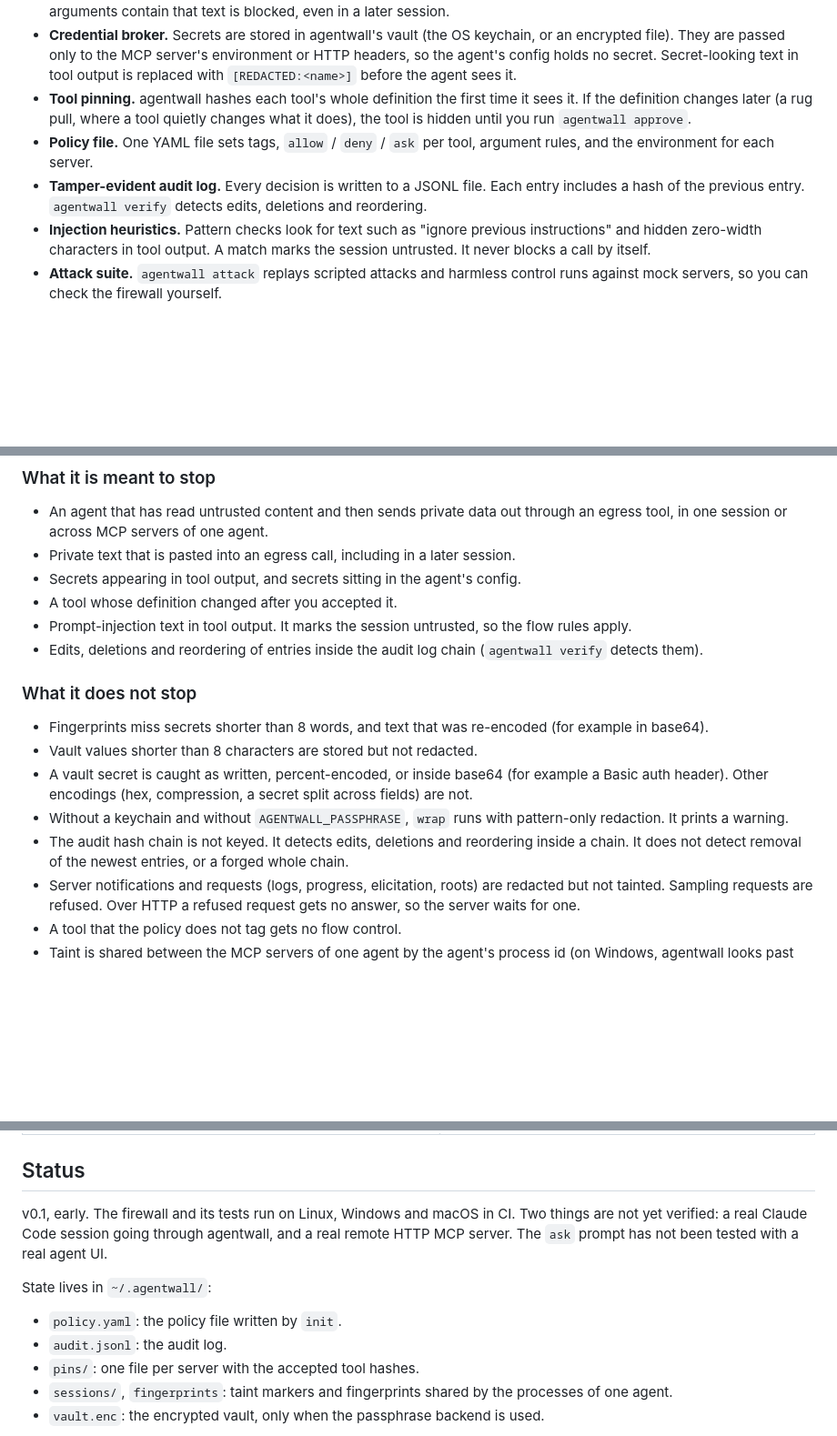
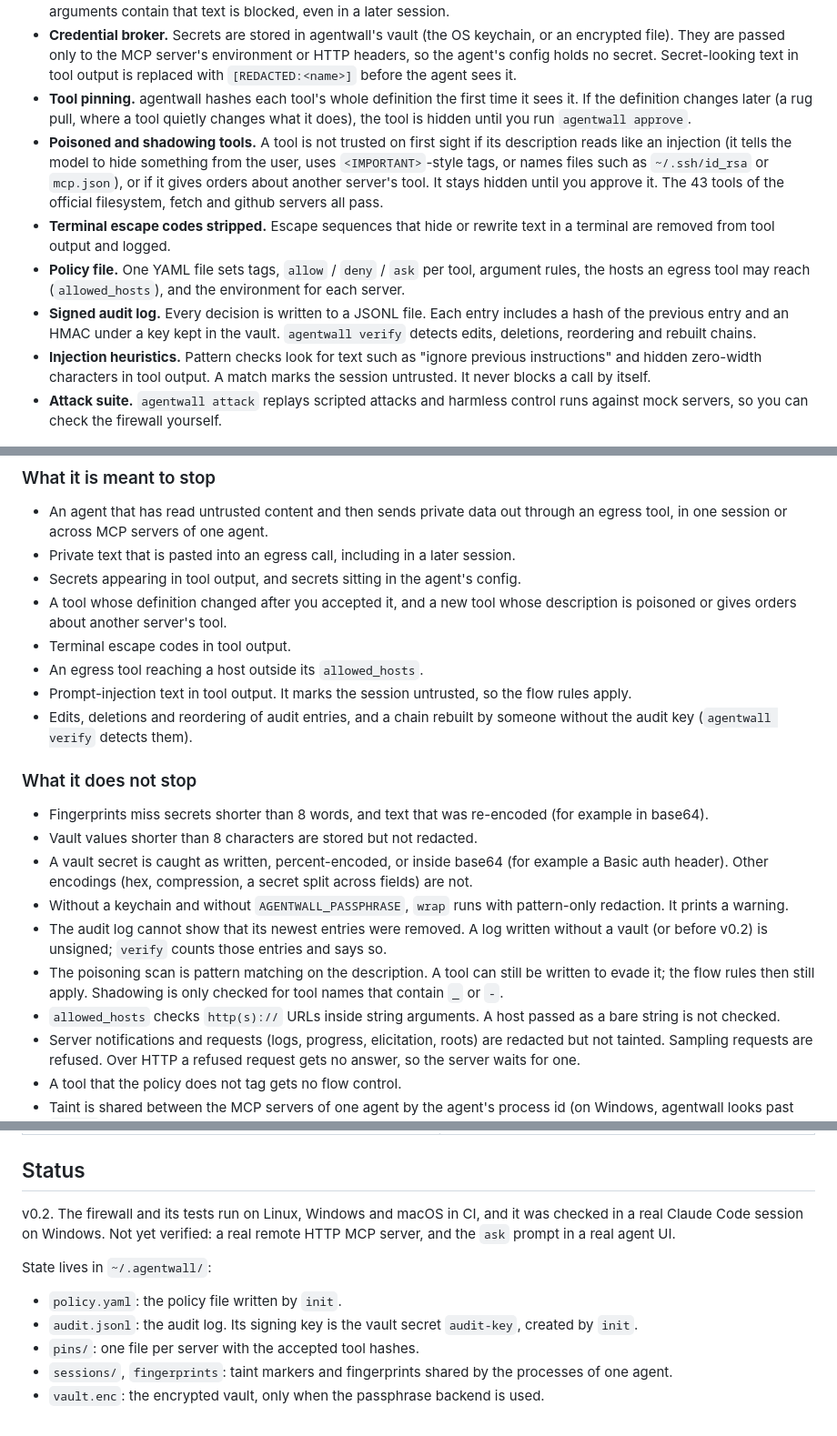
Before and after one commit to Arsh624/agentwall, a Markdown page: README.md, 3 parts joined by grey strips. Shown at 91% size. Drawn GitHub-style; blank space fills up the shorter version.

```diff
--- a/README.md
+++ b/README.md
@@ -55,8 +55,10 @@ flowchart LR
 - **Fingerprints of private text.** Text from private tool outputs is hashed in 8-word windows. An egress call whose arguments contain that text is blocked, even in a later session.
 - **Credential broker.** Secrets are stored in agentwall's vault (the OS keychain, or an encrypted file). They are passed only to the MCP server's environment or HTTP headers, so the agent's config holds no secret. Secret-looking text in tool output is replaced with `[REDACTED:<name>]` before the agent sees it.
 - **Tool pinning.** agentwall hashes each tool's whole definition the first time it sees it. If the definition changes later (a rug pull, where a tool quietly changes what it does), the tool is hidden until you run `agentwall approve`.
-- **Policy file.** One YAML file sets tags, `allow` / `deny` / `ask` per tool, argument rules, and the environment for each server.
-- **Tamper-evident audit log.** Every decision is written to a JSONL file. Each entry includes a hash of the previous entry. `agentwall verify` detects edits, deletions and reordering.
+- **Poisoned and shadowing tools.** A tool is not trusted on first sight if its description reads like an injection (it tells the model to hide something from the user, uses `<IMPORTANT>`-style tags, or names files such as `~/.ssh/id_rsa` or `mcp.json`), or if it gives orders about another server's tool. It stays hidden until you approve it. The 43 tools of the official filesystem, fetch and github servers all pass.
+- **Terminal escape codes stripped.** Escape sequences that hide or rewrite text in a terminal are removed from tool output and logged.
+- **Policy file.** One YAML file sets tags, `allow` / `deny` / `ask` per tool, argument rules, the hosts an egress tool may reach (`allowed_hosts`), and the environment for each server.
+- **Signed audit log.** Every decision is written to a JSONL file. Each entry includes a hash of the previous entry and an HMAC under a key kept in the vault. `agentwall verify` detects edits, deletions, reordering and rebuilt chains.
 - **Injection heuristics.** Pattern checks look for text such as "ignore previous instructions" and hidden zero-width characters in tool output. A match marks the session untrusted. It never blocks a call by itself.
 - **Attack suite.** `agentwall attack` replays scripted attacks and harmless control runs against mock servers, so you can check the firewall yourself.
 
@@ -222,9 +236,11 @@ Full method and in-process numbers: [docs/BENCHMARKS.md](docs/BENCHMARKS.md)
 - An agent that has read untrusted content and then sends private data out through an egress tool, in one session or across MCP servers of one agent.
 - Private text that is pasted into an egress call, including in a later session.
 - Secrets appearing in tool output, and secrets sitting in the agent's config.
-- A tool whose definition changed after you accepted it.
+- A tool whose definition changed after you accepted it, and a new tool whose description is poisoned or gives orders about another server's tool.
+- Terminal escape codes in tool output.
+- An egress tool reaching a host outside its `allowed_hosts`.
 - Prompt-injection text in tool output. It marks the session untrusted, so the flow rules apply.
-- Edits, deletions and reordering of entries inside the audit log chain (`agentwall verify` detects them).
+- Edits, deletions and reordering of audit entries, and a chain rebuilt by someone without the audit key (`agentwall verify` detects them).
 
 ### What it does not stop
 
@@ -232,7 +248,9 @@ Full method and in-process numbers: [docs/BENCHMARKS.md](docs/BENCHMARKS.md)
 - Vault values shorter than 8 characters are stored but not redacted.
 - A vault secret is caught as written, percent-encoded, or inside base64 (for example a Basic auth header). Other encodings (hex, compression, a secret split across fields) are not.
 - Without a keychain and without `AGENTWALL_PASSPHRASE`, `wrap` runs with pattern-only redaction. It prints a warning.
-- The audit hash chain is not keyed. It detects edits, deletions and reordering inside a chain. It does not detect removal of the newest entries, or a forged whole chain.
+- The audit log cannot show that its newest entries were removed. A log written without a vault (or before v0.2) is unsigned; `verify` counts those entries and says so.
+- The poisoning scan is pattern matching on the description. A tool can still be written to evade it; the flow rules then still apply. Shadowing is only checked for tool names that contain `_` or `-`.
+- `allowed_hosts` checks `http(s)://` URLs inside string arguments. A host passed as a bare string is not checked.
 - Server notifications and requests (logs, progress, elicitation, roots) are redacted but not tainted. Sampling requests are refused. Over HTTP a refused request gets no answer, so the server waits for one.
 - A tool that the policy does not tag gets no flow control.
 - Taint is shared between the MCP servers of one agent by the agent's process id (on Windows, agentwall looks past `cmd /c` and PowerShell wrappers). This was checked with a real Claude Code session on Windows (2.1.177, filesystem and fetch servers): both servers shared one session, and the second fetch was blocked as a lethal trifecta. If your servers still get different ids, set the same `AGENTWALL_SESSION` in each server's `env`.
@@ -265,12 +283,12 @@ Full method and in-process numbers: [docs/BENCHMARKS.md](docs/BENCHMARKS.md)
 
 ## Status
 
-v0.1, early. The firewall and its tests run on Linux, Windows and macOS in CI. Two things are not yet verified: a real Claude Code session going through agentwall, and a real remote HTTP MCP server. The `ask` prompt has not been tested with a real agent UI.
+v0.2. The firewall and its tests run on Linux, Windows and macOS in CI, and it was checked in a real Claude Code session on Windows. Not yet verified: a real remote HTTP MCP server, and the `ask` prompt in a real agent UI.
 
 State lives in `~/.agentwall/`:
 
 - `policy.yaml`: the policy file written by `init`.
-- `audit.jsonl`: the audit log.
+- `audit.jsonl`: the audit log. Its signing key is the vault secret `audit-key`, created by `init`.
 - `pins/`: one file per server with the accepted tool hashes.
 - `sessions/`, `fingerprints`: taint markers and fingerprints shared by the processes of one agent.
 - `vault.enc`: the encrypted vault, only when the passphrase backend is used.
```
Also changed, not shown: other parts of README.md (+16 -4 lines), docs/ARCHITECTURE.md (+15 -1 lines), docs/PROGRESS.md (+10 -1 lines), docs/demo.gif, 1 other file.
